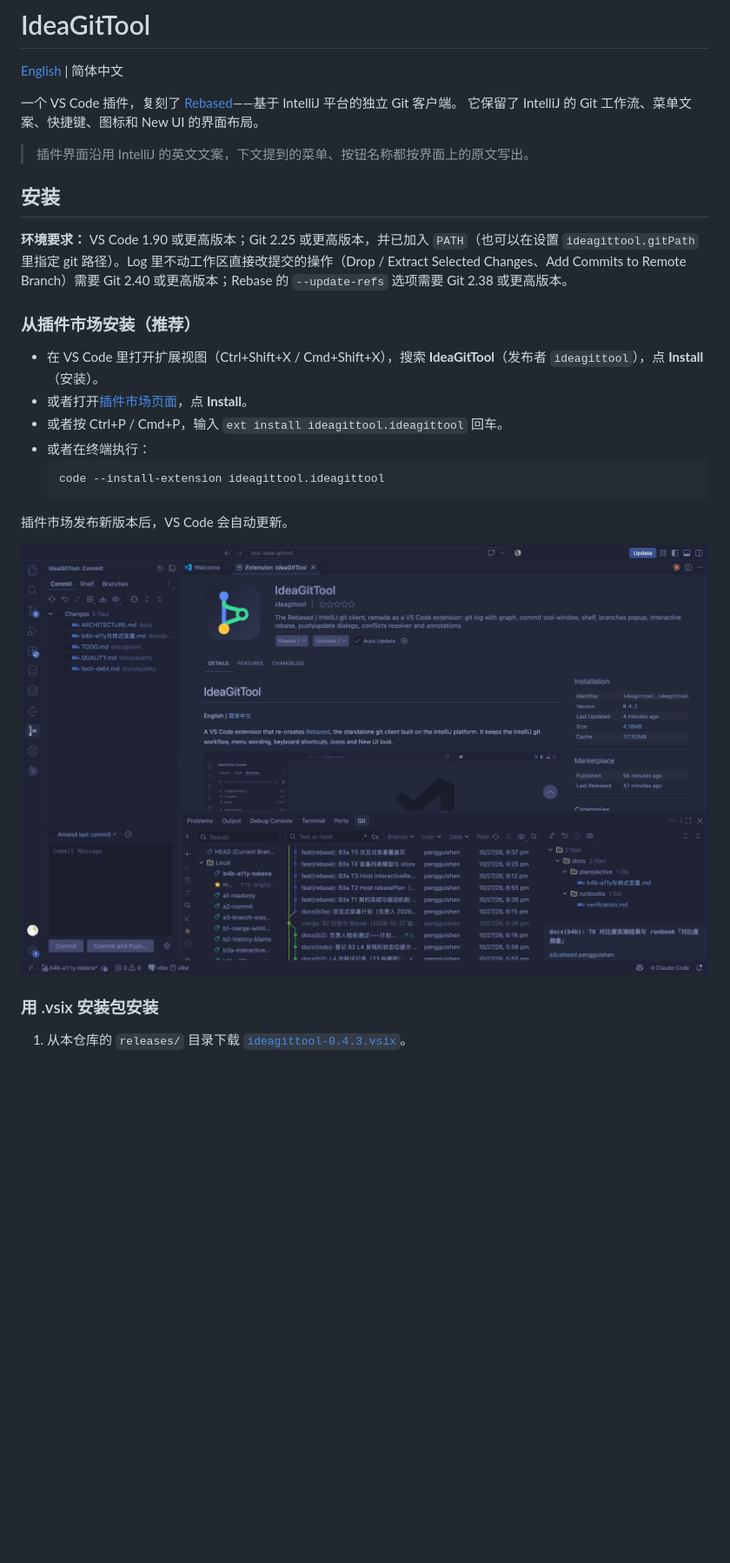
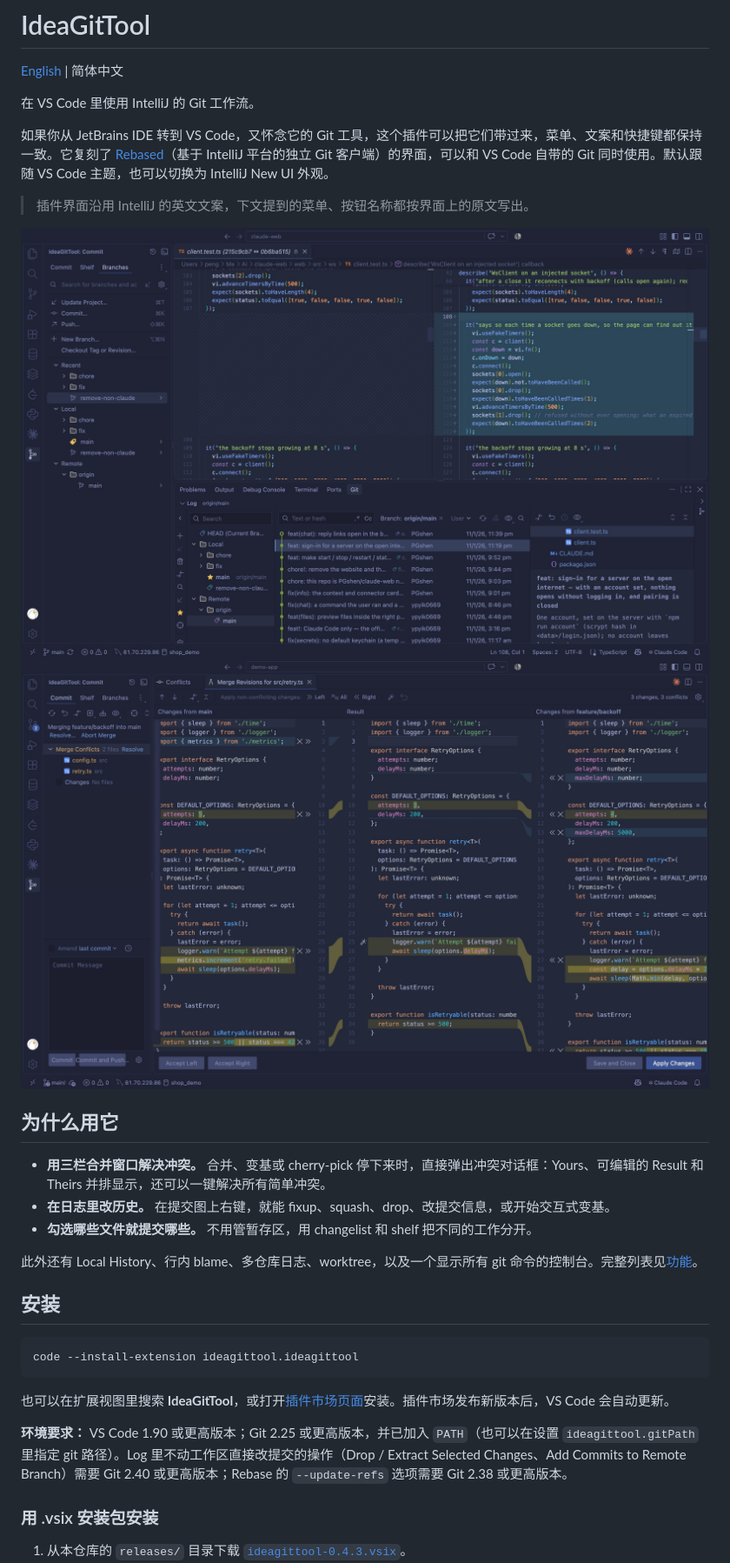
Before and after one commit to PGshen/vs-idea-gittool, a Markdown page: README.zh-CN.md, the part around one of its changes. Shown at 87% size. Rendered like a GitHub page; pictures changed too: docs/image/20261028181018.jpg (deleted), docs/image/20261102183431.jpg (added), docs/image/20261102185743.jpg (added); blank space fills up the shorter version.

````diff
--- a/README.zh-CN.md
+++ b/README.zh-CN.md
@@ -2,28 +2,32 @@
 
 [English](README.md) | 简体中文
 
-一个 VS Code 插件，复刻了 [Rebased](https://github.com/detachhead/rebased)——基于 IntelliJ 平台的独立 Git 客户端。
-它保留了 IntelliJ 的 Git 工作流、菜单文案、快捷键、图标和 New UI 的界面布局。
+在 VS Code 里使用 IntelliJ 的 Git 工作流。
+
+如果你从 JetBrains IDE 转到 VS Code，又怀念它的 Git 工具，这个插件可以把它们带过来，菜单、文案和快捷键都保持一致。它复刻了 [Rebased](https://github.com/detachhead/rebased)（基于 IntelliJ 平台的独立 Git 客户端）的界面，可以和 VS Code 自带的 Git 同时使用。默认跟随 VS Code 主题，也可以切换为 IntelliJ New UI 外观。
 
 > 插件界面沿用 IntelliJ 的英文文案，下文提到的菜单、按钮名称都按界面上的原文写出。
 
+![](docs/image/20261102183431.jpg)
+![](docs/image/20261102185743.jpg)
+
+## 为什么用它
+
+- **用三栏合并窗口解决冲突。** 合并、变基或 cherry-pick 停下来时，直接弹出冲突对话框：Yours、可编辑的 Result 和 Theirs 并排显示，还可以一键解决所有简单冲突。
+- **在日志里改历史。** 在提交图上右键，就能 fixup、squash、drop、改提交信息，或开始交互式变基。
+- **勾选哪些文件就提交哪些。** 不用管暂存区，用 changelist 和 shelf 把不同的工作分开。
+
+此外还有 Local History、行内 blame、多仓库日志、worktree，以及一个显示所有 git 命令的控制台。完整列表见[功能](#功能)。
+
 ## 安装
 
+```
+code --install-extension ideagittool.ideagittool
+```
+
+也可以在扩展视图里搜索 **IdeaGitTool**，或打开[插件市场页面](https://marketplace.visualstudio.com/items?itemName=ideagittool.ideagittool)安装。插件市场发布新版本后，VS Code 会自动更新。
+
 **环境要求：** VS Code 1.90 或更高版本；Git 2.25 或更高版本，并已加入 `PATH`（也可以在设置 `ideagittool.gitPath` 里指定 git 路径）。Log 里不动工作区直接改提交的操作（Drop / Extract Selected Changes、Add Commits to Remote Branch）需要 Git 2.40 或更高版本；Rebase 的 `--update-refs` 选项需要 Git 2.38 或更高版本。
-
-### 从插件市场安装（推荐）
-
-- 在 VS Code 里打开扩展视图（Ctrl+Shift+X / Cmd+Shift+X），搜索 **IdeaGitTool**（发布者 `ideagittool`），点 **Install**（安装）。
-- 或者打开[插件市场页面](https://marketplace.visualstudio.com/items?itemName=ideagittool.ideagittool)，点 **Install**。
-- 或者按 Ctrl+P / Cmd+P，输入 `ext install ideagittool.ideagittool` 回车。
-- 或者在终端执行：
-  ```
-  code --install-extension ideagittool.ideagittool
-  ```
-
-插件市场发布新版本后，VS Code 会自动更新。
-
-![](docs/image/20261028181018.jpg)
 
 ### 用 .vsix 安装包安装
 
````
Also changed, not shown: other parts of README.zh-CN.md (+1 -1 lines), README.md (+20 -18 lines), docs/image/20261019175704.jpg (deleted), docs/image/20261102183556.jpg (added).
